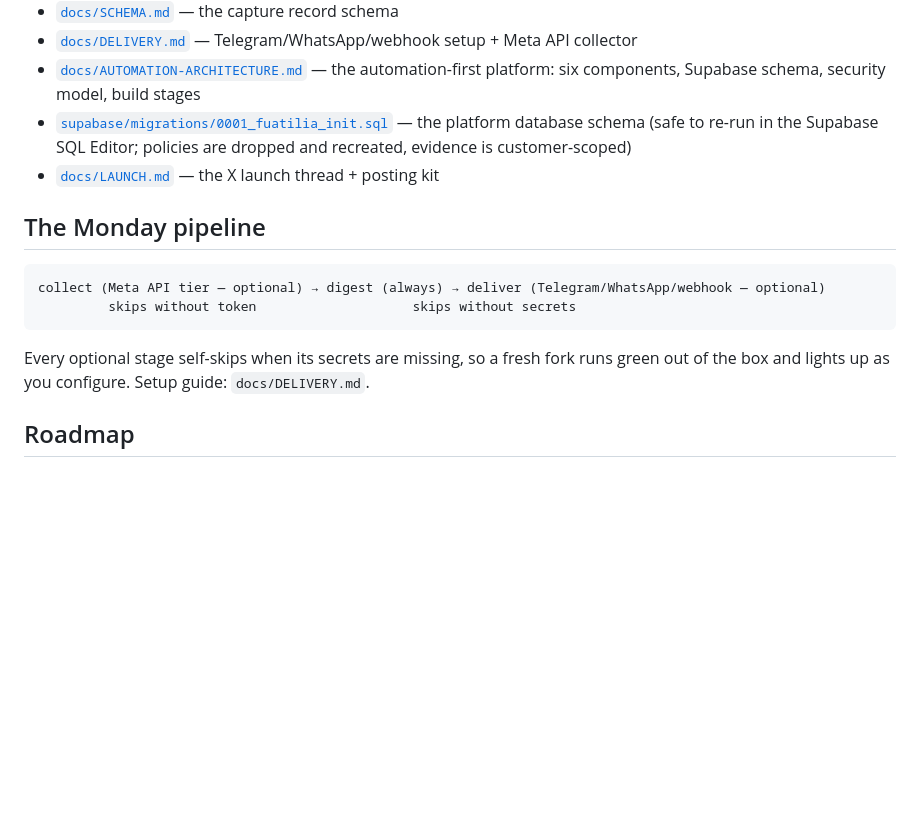
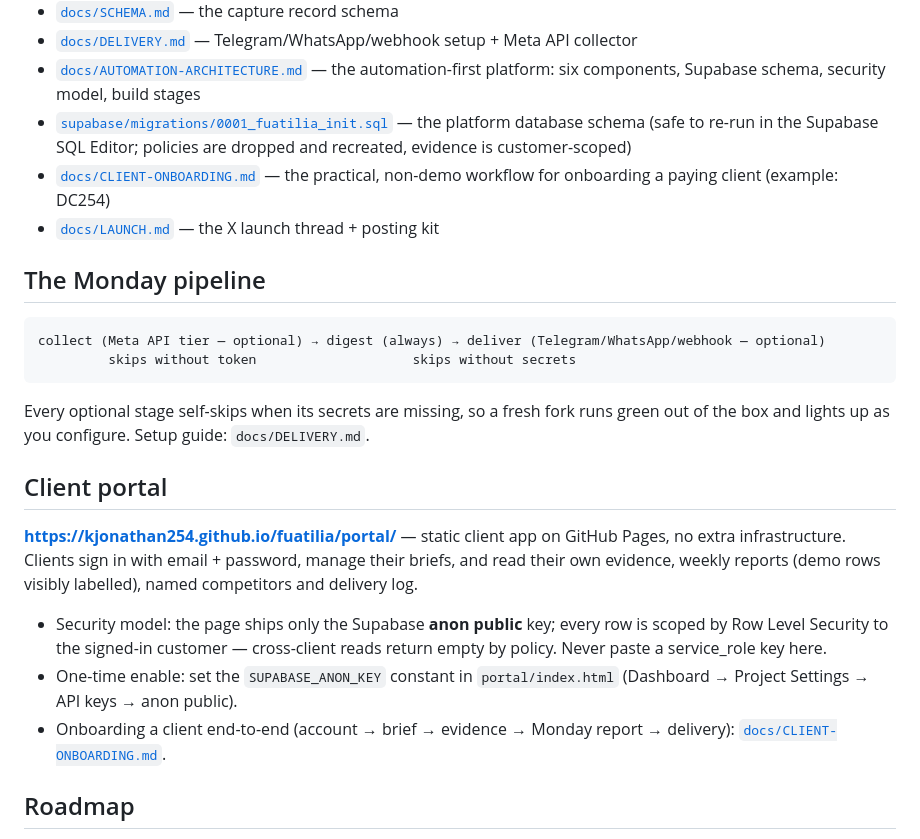
Before and after one commit to kjonathan254/fuatilia, a Markdown page: README.md, the part around the change. Rendered like a GitHub page; blank space fills up the shorter version.

Commit message:
docs: client onboarding workflow (DC254 example) + README portal section

```diff
--- a/README.md
+++ b/README.md
@@ -120,6 +120,7 @@ weekly reading habit. **Sell analysis, never raw platform data.**
 - [`docs/DELIVERY.md`](docs/DELIVERY.md) — Telegram/WhatsApp/webhook setup + Meta API collector
 - [`docs/AUTOMATION-ARCHITECTURE.md`](docs/AUTOMATION-ARCHITECTURE.md) — the automation-first platform: six components, Supabase schema, security model, build stages
 - [`supabase/migrations/0001_fuatilia_init.sql`](supabase/migrations/0001_fuatilia_init.sql) — the platform database schema (safe to re-run in the Supabase SQL Editor; policies are dropped and recreated, evidence is customer-scoped)
+- [`docs/CLIENT-ONBOARDING.md`](docs/CLIENT-ONBOARDING.md) — the practical, non-demo workflow for onboarding a paying client (example: DC254)
 - [`docs/LAUNCH.md`](docs/LAUNCH.md) — the X launch thread + posting kit
 
 ## The Monday pipeline
@@ -131,6 +132,21 @@ collect (Meta API tier — optional) → digest (always) → deliver (Telegram/W
 
 Every optional stage self-skips when its secrets are missing, so a fresh fork runs green
 out of the box and lights up as you configure. Setup guide: `docs/DELIVERY.md`.
+
+## Client portal
+
+**https://kjonathan254.github.io/fuatilia/portal/** — static client app on
+GitHub Pages, no extra infrastructure. Clients sign in with email + password,
+manage their briefs, and read their own evidence, weekly reports (demo rows
+visibly labelled), named competitors and delivery log.
+
+- Security model: the page ships only the Supabase **anon public** key; every
+  row is scoped by Row Level Security to the signed-in customer — cross-client
+  reads return empty by policy. Never paste a service_role key here.
+- One-time enable: set the `SUPABASE_ANON_KEY` constant in `portal/index.html`
+  (Dashboard → Project Settings → API keys → anon public).
+- Onboarding a client end-to-end (account → brief → evidence → Monday
+  report → delivery): [`docs/CLIENT-ONBOARDING.md`](docs/CLIENT-ONBOARDING.md).
 
 ## Roadmap
 
```
Also changed, not shown: docs/CLIENT-ONBOARDING.md (added, +218 -0 lines).
